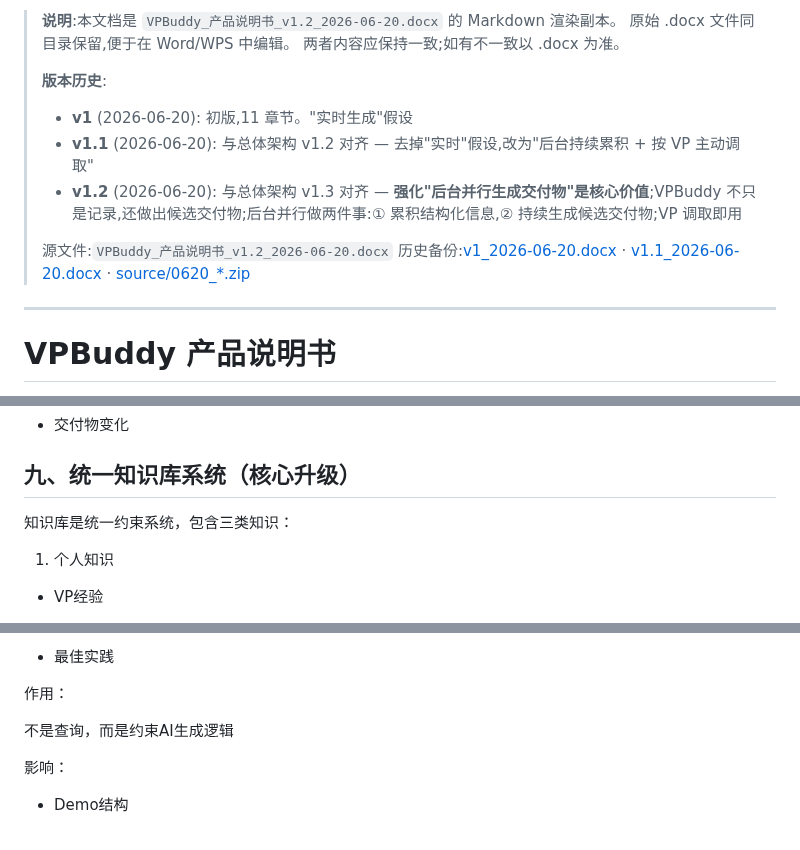
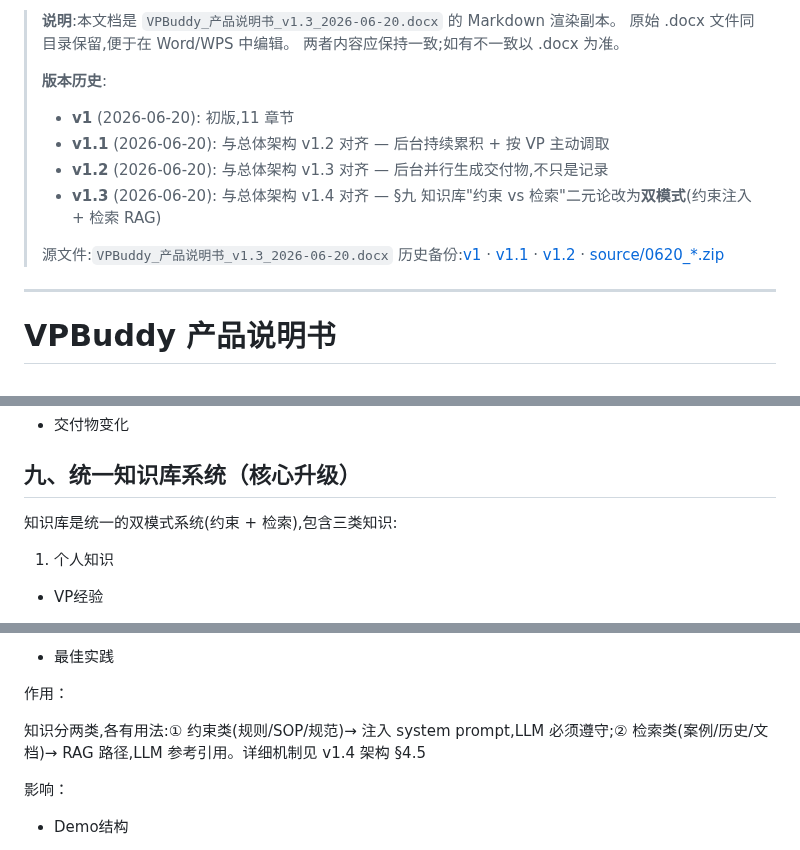
Before and after one commit to zhangsheng377/vpbuddy, a Markdown page: docs/product-spec/VPBuddy_产品说明书.md, 3 parts joined by grey strips. Rendered like a GitHub page.

Commit message:
docs: v1.4/v1.3 同步 - VPBuddy_产品说明书.md

```diff
--- a/docs/product-spec/VPBuddy_产品说明书.md
+++ b/docs/product-spec/VPBuddy_产品说明书.md
@@ -1,14 +1,15 @@
-> **说明**:本文档是 `VPBuddy_产品说明书_v1.2_2026-06-20.docx` 的 Markdown 渲染副本。
+> **说明**:本文档是 `VPBuddy_产品说明书_v1.3_2026-06-20.docx` 的 Markdown 渲染副本。
 > 原始 .docx 文件同目录保留,便于在 Word/WPS 中编辑。
 > 两者内容应保持一致;如有不一致以 .docx 为准。
 >
 > **版本历史**:
-> - **v1** (2026-06-20): 初版,11 章节。"实时生成"假设
-> - **v1.1** (2026-06-20): 与总体架构 v1.2 对齐 — 去掉"实时"假设,改为"后台持续累积 + 按 VP 主动调取"
-> - **v1.2** (2026-06-20): 与总体架构 v1.3 对齐 — **强化"后台并行生成交付物"是核心价值**;VPBuddy 不只是记录,还做出候选交付物;后台并行做两件事:① 累积结构化信息,② 持续生成候选交付物;VP 调取即用
+> - **v1** (2026-06-20): 初版,11 章节
+> - **v1.1** (2026-06-20): 与总体架构 v1.2 对齐 — 后台持续累积 + 按 VP 主动调取
+> - **v1.2** (2026-06-20): 与总体架构 v1.3 对齐 — 后台并行生成交付物,不只是记录
+> - **v1.3** (2026-06-20): 与总体架构 v1.4 对齐 — §九 知识库"约束 vs 检索"二元论改为**双模式**(约束注入 + 检索 RAG)
 >
-> 源文件:`VPBuddy_产品说明书_v1.2_2026-06-20.docx`
-> 历史备份:[v1_2026-06-20.docx](VPBuddy_产品说明书_v1_2026-06-20.docx) · [v1.1_2026-06-20.docx](VPBuddy_产品说明书_v1.1_2026-06-20.docx) · [source/0620_*.zip](source/)
+> 源文件:`VPBuddy_产品说明书_v1.3_2026-06-20.docx`
+> 历史备份:[v1](VPBuddy_产品说明书_v1_2026-06-20.docx) · [v1.1](VPBuddy_产品说明书_v1.1_2026-06-20.docx) · [v1.2](VPBuddy_产品说明书_v1.2_2026-06-20.docx) · [source/0620_*.zip](source/)
 
 ---
 
@@ -174,7 +175,7 @@ VP与VPBuddy唯一交互入口
 
 ## 九、统一知识库系统（核心升级）
 
-知识库是统一约束系统，包含三类知识：
+知识库是统一的双模式系统(约束 + 检索),包含三类知识:
 
 1. 个人知识
 
@@ -208,7 +209,7 @@ VP与VPBuddy唯一交互入口
 
 作用：
 
-不是查询，而是约束AI生成逻辑
+知识分两类,各有用法:① 约束类(规则/SOP/规范)→ 注入 system prompt,LLM 必须遵守;② 检索类(案例/历史/文档)→ RAG 路径,LLM 参考引用。详细机制见 v1.4 架构 §4.5
 
 影响：
 
```
